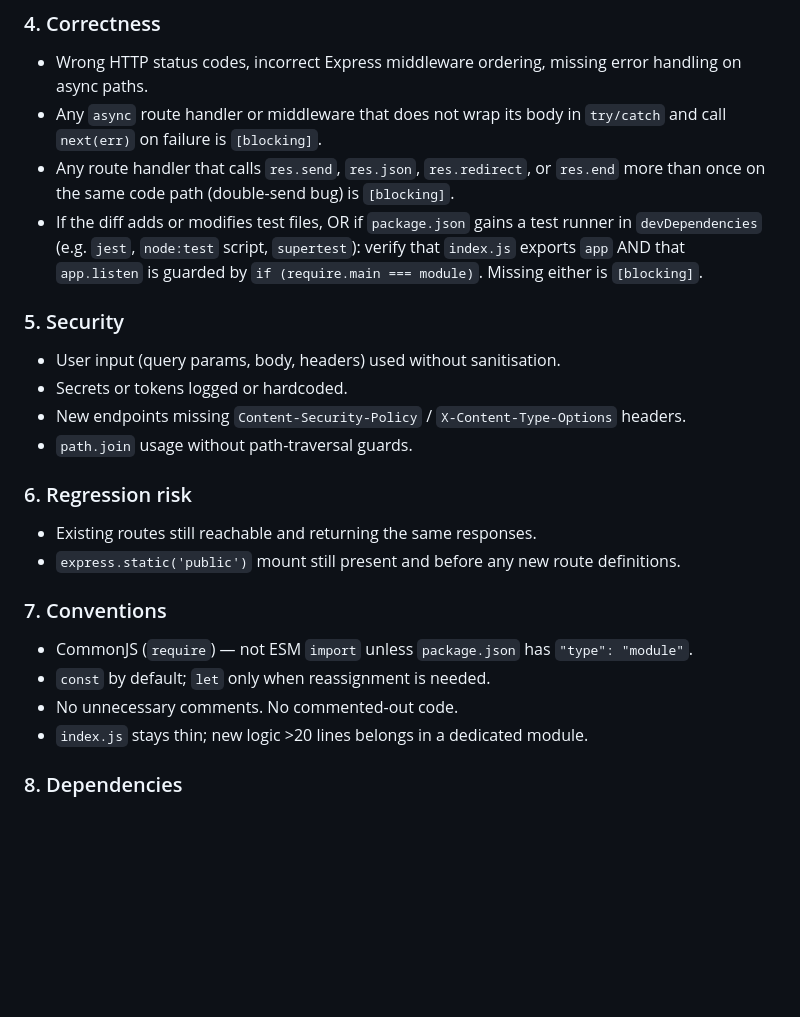
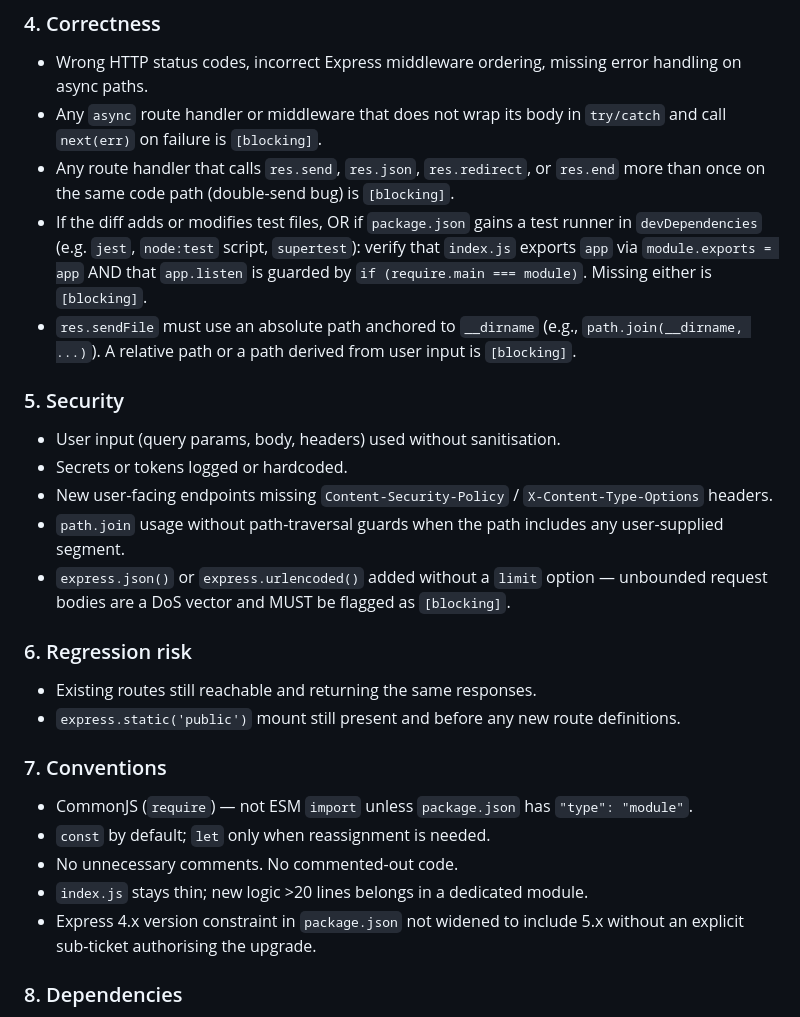
Before and after one commit to birme/osc-skills-stest, a Markdown page: .claude/agents/reviewer.md, the part around the change. Drawn GitHub-style; blank space fills up the shorter version.

```diff
--- a/.claude/agents/reviewer.md
+++ b/.claude/agents/reviewer.md
@@ -41,13 +41,15 @@ For each acceptance criterion extracted from the sub-ticket body, state explicit
 - Wrong HTTP status codes, incorrect Express middleware ordering, missing error handling on async paths.
 - Any `async` route handler or middleware that does not wrap its body in `try/catch` and call `next(err)` on failure is `[blocking]`.
 - Any route handler that calls `res.send`, `res.json`, `res.redirect`, or `res.end` more than once on the same code path (double-send bug) is `[blocking]`.
-- If the diff adds or modifies test files, OR if `package.json` gains a test runner in `devDependencies` (e.g. `jest`, `node:test` script, `supertest`): verify that `index.js` exports `app` AND that `app.listen` is guarded by `if (require.main === module)`. Missing either is `[blocking]`.
+- If the diff adds or modifies test files, OR if `package.json` gains a test runner in `devDependencies` (e.g. `jest`, `node:test` script, `supertest`): verify that `index.js` exports `app` via `module.exports = app` AND that `app.listen` is guarded by `if (require.main === module)`. Missing either is `[blocking]`.
+- `res.sendFile` must use an absolute path anchored to `__dirname` (e.g., `path.join(__dirname, ...)`). A relative path or a path derived from user input is `[blocking]`.
 
 ### 5. Security
 - User input (query params, body, headers) used without sanitisation.
 - Secrets or tokens logged or hardcoded.
-- New endpoints missing `Content-Security-Policy` / `X-Content-Type-Options` headers.
-- `path.join` usage without path-traversal guards.
+- New user-facing endpoints missing `Content-Security-Policy` / `X-Content-Type-Options` headers.
+- `path.join` usage without path-traversal guards when the path includes any user-supplied segment.
+- `express.json()` or `express.urlencoded()` added without a `limit` option — unbounded request bodies are a DoS vector and MUST be flagged as `[blocking]`.
 
 ### 6. Regression risk
 - Existing routes still reachable and returning the same responses.
@@ -58,6 +60,7 @@ For each acceptance criterion extracted from the sub-ticket body, state explicit
 - `const` by default; `let` only when reassignment is needed.
 - No unnecessary comments. No commented-out code.
 - `index.js` stays thin; new logic >20 lines belongs in a dedicated module.
+- Express 4.x version constraint in `package.json` not widened to include 5.x without an explicit sub-ticket authorising the upgrade.
 
 ### 8. Dependencies
 - New `npm` package genuinely needed, or replaceable with Node built-ins?
```
Also changed, not shown: .claude/agents/developer.md (+12 -5 lines), CLAUDE.md (+3 -1 lines).
